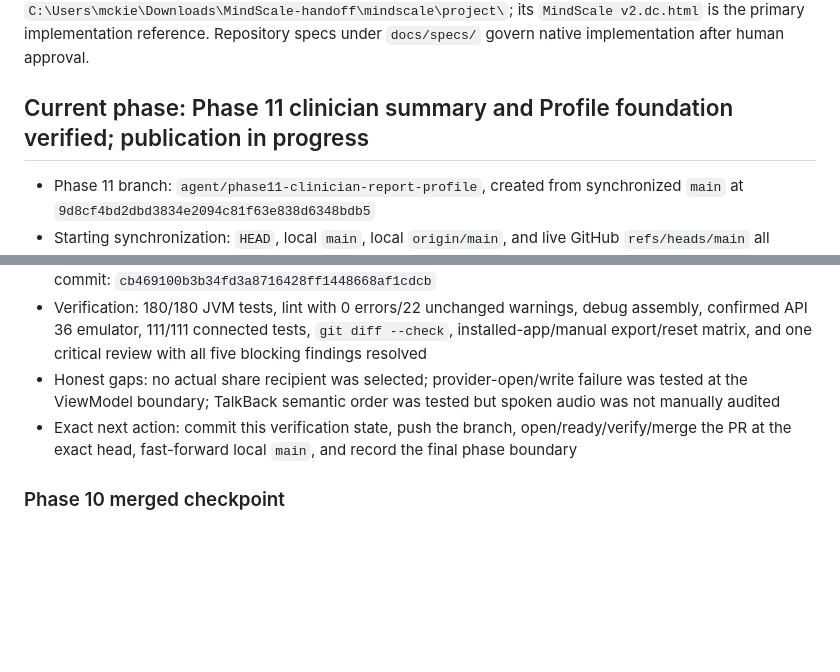
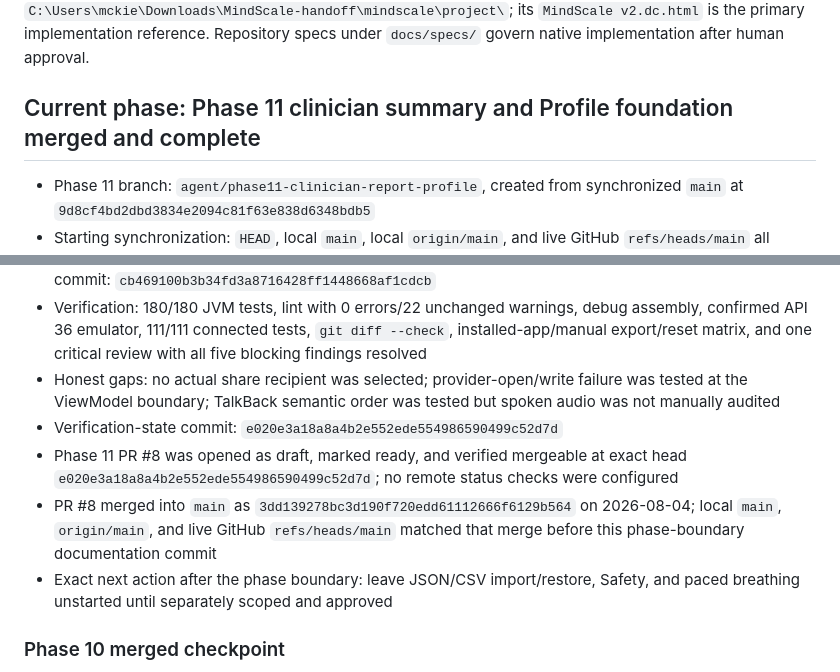
Before and after one commit to Kiezling/Mindscale, a Markdown page: PROJECT_STATE.md, 2 parts joined by grey strips. Rendered like a GitHub page; blank space fills up the shorter version.

Commit message:
Record Phase 11 merge

```diff
--- a/PROJECT_STATE.md
+++ b/PROJECT_STATE.md
@@ -8,7 +8,7 @@ Build MindScale as a native Android application using Kotlin, Jetpack Compose, M
 
 The product source is the Claude Design project `1c630a7b-57ce-4bf0-81b7-9b6716ca7343`: `SPEC.md` is the rationale and `MindScale v2.dc.html` is the visual/behavioral reference for Track, Full Log, Insights, Report, Safety card, Profile, and Settings. A local exported handoff is available at `C:\Users\mckie\Downloads\MindScale-handoff\mindscale\project\`; its `MindScale v2.dc.html` is the primary implementation reference. Repository specs under `docs/specs/` govern native implementation after human approval.
 
-## Current phase: Phase 11 clinician summary and Profile foundation verified; publication in progress
+## Current phase: Phase 11 clinician summary and Profile foundation merged and complete
 
 - Phase 11 branch: `agent/phase11-clinician-report-profile`, created from synchronized `main` at `9d8cf4bd2dbd3834e2094c81f63e838d6348bdb5`
 - Starting synchronization: `HEAD`, local `main`, local `origin/main`, and live GitHub `refs/heads/main` all resolved to `9d8cf4bd2dbd3834e2094c81f63e838d6348bdb5` before branching
@@ -20,7 +20,10 @@ The product source is the Claude Design project `1c630a7b-57ce-4bf0-81b7-9b6716c
 - Frozen documentation commit: `2019897655f9db5f143ef91c0707f16ba7c13cb8`; verified implementation commit: `cb469100b3b34fd3a8716428ff1448668af1cdcb`
 - Verification: 180/180 JVM tests, lint with 0 errors/22 unchanged warnings, debug assembly, confirmed API 36 emulator, 111/111 connected tests, `git diff --check`, installed-app/manual export/reset matrix, and one critical review with all five blocking findings resolved
 - Honest gaps: no actual share recipient was selected; provider-open/write failure was tested at the ViewModel boundary; TalkBack semantic order was tested but spoken audio was not manually audited
-- Exact next action: commit this verification state, push the branch, open/ready/verify/merge the PR at the exact head, fast-forward local `main`, and record the final phase boundary
+- Verification-state commit: `e020e3a18a8a4b2e552ede554986590499c52d7d`
+- Phase 11 PR #8 was opened as draft, marked ready, and verified mergeable at exact head `e020e3a18a8a4b2e552ede554986590499c52d7d`; no remote status checks were configured
+- PR #8 merged into `main` as `3dd139278bc3d190f720edd61112666f6129b564` on 2026-08-04; local `main`, `origin/main`, and live GitHub `refs/heads/main` matched that merge before this phase-boundary documentation commit
+- Exact next action after the phase boundary: leave JSON/CSV import/restore, Safety, and paced breathing unstarted until separately scoped and approved
 
 ### Phase 10 merged checkpoint
 
```
